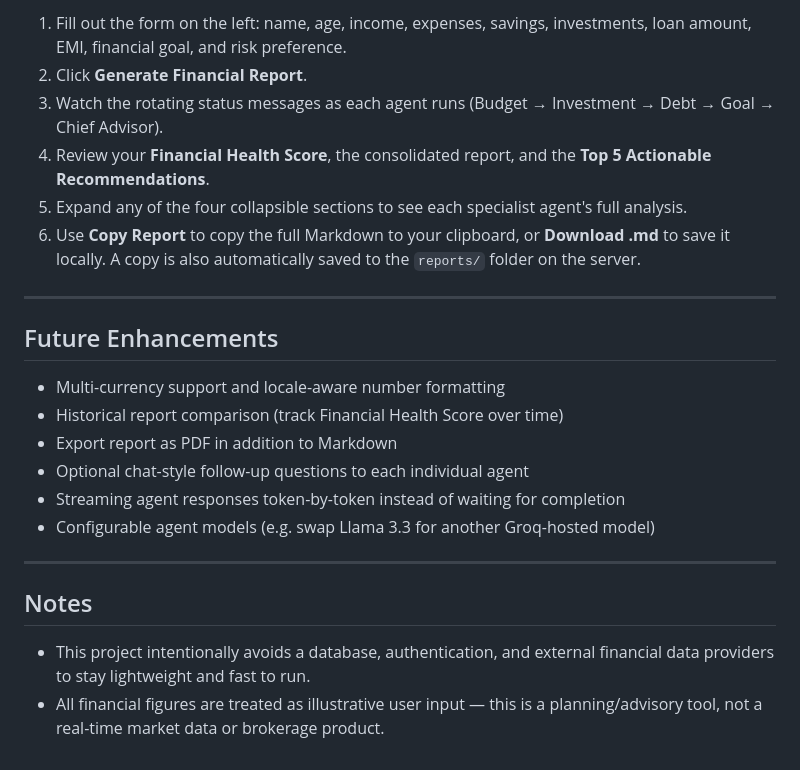
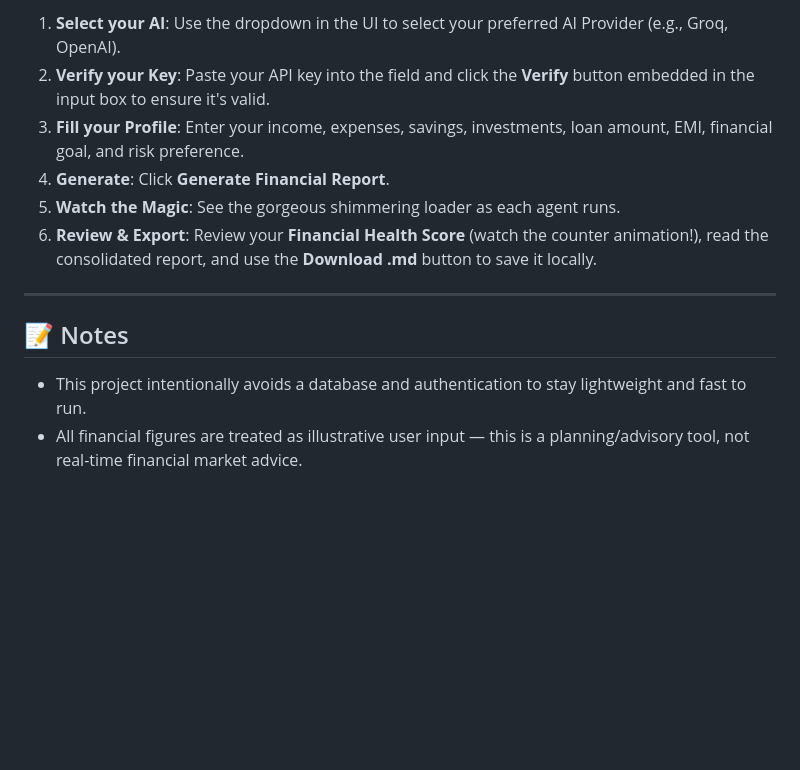
Before and after one commit to Varunkurhade1674/FinPilot-AI, a Markdown page: README.md, the part around one of its changes. GitHub-like rendering; blank space fills up the shorter version.

```diff
--- a/README.md
+++ b/README.md
@@ -182,33 +147,14 @@ http://localhost:8000
 
-1. Fill out the form on the left: name, age, income, expenses, savings,
-   investments, loan amount, EMI, financial goal, and risk preference.
-2. Click **Generate Financial Report**.
-3. Watch the rotating status messages as each agent runs (Budget → Investment
-   → Debt → Goal → Chief Advisor).
-4. Review your **Financial Health Score**, the consolidated report, and the
-   **Top 5 Actionable Recommendations**.
-5. Expand any of the four collapsible sections to see each specialist
-   agent's full analysis.
-6. Use **Copy Report** to copy the full Markdown to your clipboard, or
-   **Download .md** to save it locally. A copy is also automatically saved
-   to the `reports/` folder on the server.
+1. **Select your AI**: Use the dropdown in the UI to select your preferred AI Provider (e.g., Groq, OpenAI).
+2. **Verify your Key**: Paste your API key into the field and click the **Verify** button embedded in the input box to ensure it's valid.
+3. **Fill your Profile**: Enter your income, expenses, savings, investments, loan amount, EMI, financial goal, and risk preference.
+4. **Generate**: Click **Generate Financial Report**.
+5. **Watch the Magic**: See the gorgeous shimmering loader as each agent runs.
+6. **Review & Export**: Review your **Financial Health Score** (watch the counter animation!), read the consolidated report, and use the **Download .md** button to save it locally.
 
 ---
 
-## Future Enhancements
+## 📝 Notes
 
-- Multi-currency support and locale-aware number formatting
-- Historical report comparison (track Financial Health Score over time)
-- Export report as PDF in addition to Markdown
-- Optional chat-style follow-up questions to each individual agent
-- Streaming agent responses token-by-token instead of waiting for completion
-- Configurable agent models (e.g. swap Llama 3.3 for another Groq-hosted model)
-
----
-
-## Notes
-
-- This project intentionally avoids a database, authentication, and
-  external financial data providers to stay lightweight and fast to run.
-- All financial figures are treated as illustrative user input — this is a
-  planning/advisory tool, not a real-time market data or brokerage product.
+- This project intentionally avoids a database and authentication to stay lightweight and fast to run.
+- All financial figures are treated as illustrative user input — this is a planning/advisory tool, not real-time financial market advice.
```
Also changed, not shown: other parts of README.md (+55 -90 lines).
